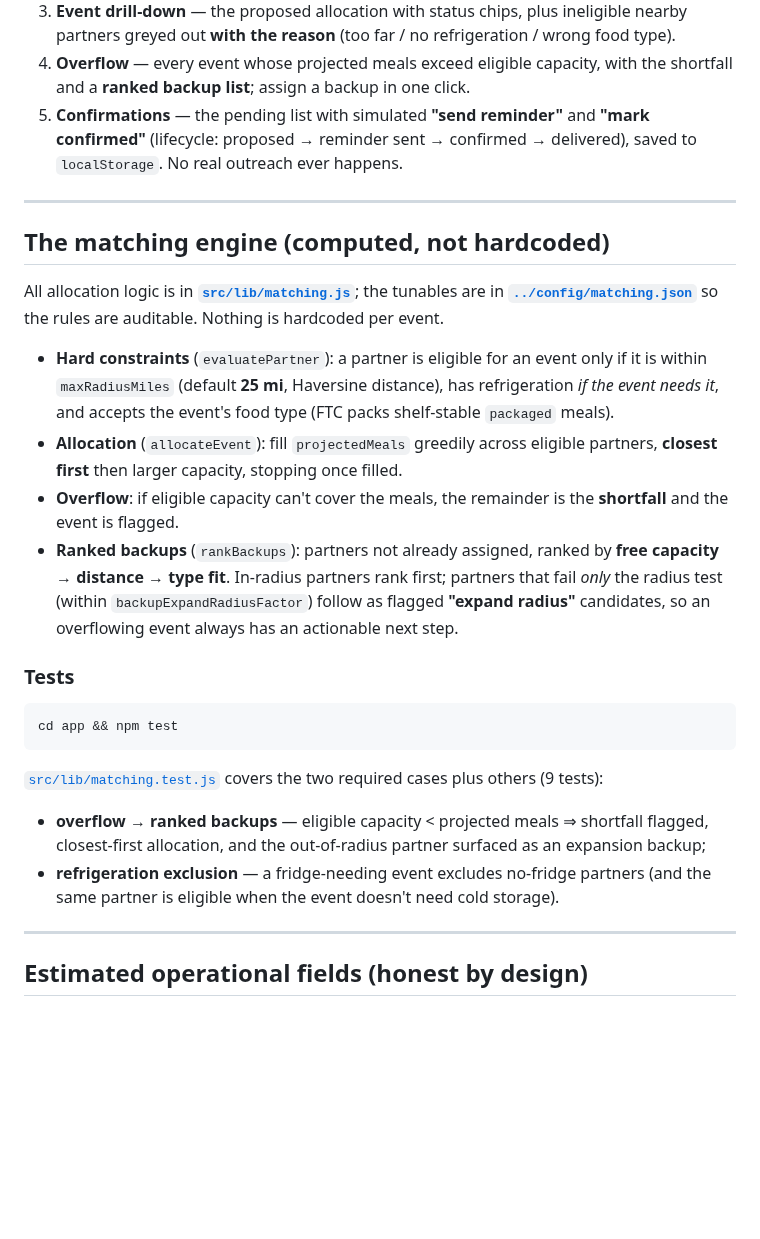
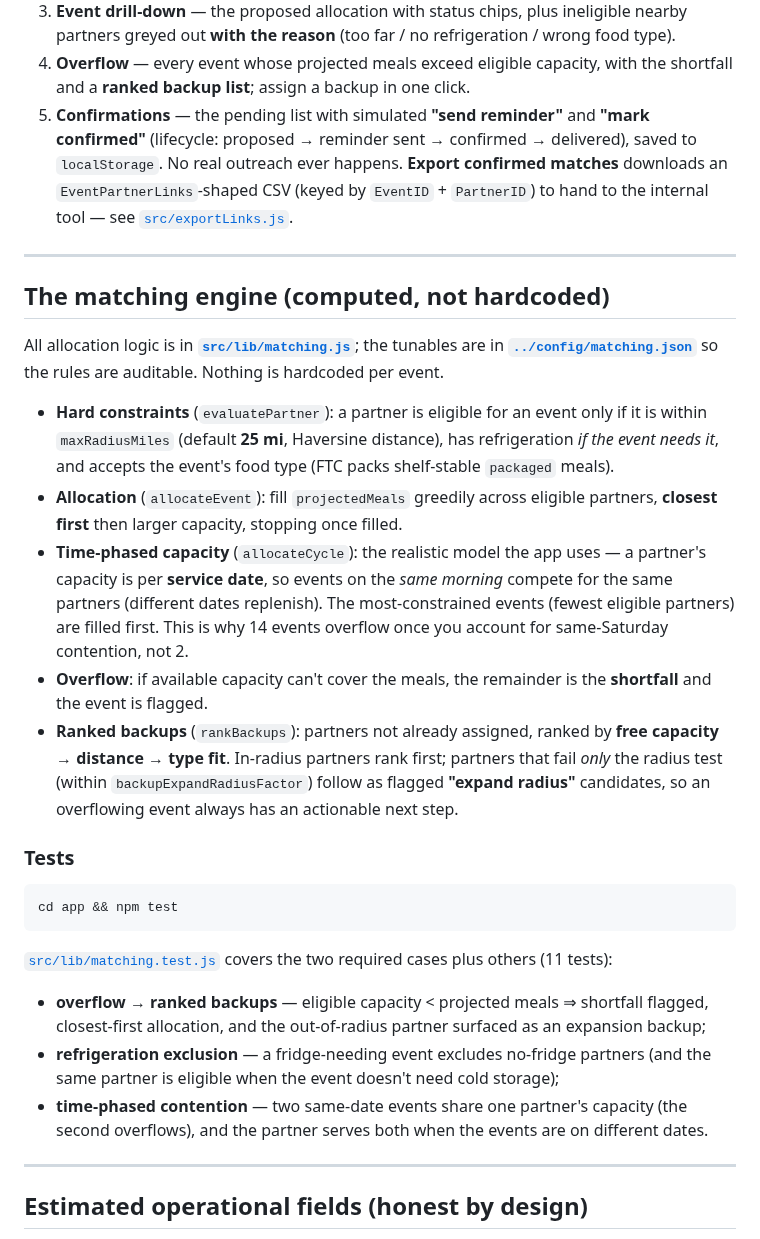
Before and after one commit to drohat38/ftc-distribution-tool, a Markdown page: app/README.md, the part around one of its changes. Rendered like a GitHub page; blank space fills up the shorter version.

````diff
--- a/app/README.md
+++ b/app/README.md
@@ -65,7 +65,9 @@ the real rendered partner/event markers.)*
    shortfall and a **ranked backup list**; assign a backup in one click.
 5. **Confirmations** — the pending list with simulated **"send reminder"** and **"mark
    confirmed"** (lifecycle: proposed → reminder sent → confirmed → delivered), saved to
-   `localStorage`. No real outreach ever happens.
+   `localStorage`. No real outreach ever happens. **Export confirmed matches** downloads an
+   `EventPartnerLinks`-shaped CSV (keyed by `EventID` + `PartnerID`) to hand to the internal
+   tool — see [`src/exportLinks.js`](src/exportLinks.js).
 
 ---
 
@@ -81,7 +83,12 @@ auditable. Nothing is hardcoded per event.
   `packaged` meals).
 - **Allocation** (`allocateEvent`): fill `projectedMeals` greedily across eligible
   partners, **closest first** then larger capacity, stopping once filled.
-- **Overflow**: if eligible capacity can't cover the meals, the remainder is the
+- **Time-phased capacity** (`allocateCycle`): the realistic model the app uses — a
+  partner's capacity is per **service date**, so events on the *same morning* compete for
+  the same partners (different dates replenish). The most-constrained events (fewest
+  eligible partners) are filled first. This is why 14 events overflow once you account for
+  same-Saturday contention, not 2.
+- **Overflow**: if available capacity can't cover the meals, the remainder is the
   **shortfall** and the event is flagged.
 - **Ranked backups** (`rankBackups`): partners not already assigned, ranked by **free
   capacity → distance → type fit**. In-radius partners rank first; partners that fail
@@ -96,12 +103,14 @@ cd app && npm test
 ```
 
 [`src/lib/matching.test.js`](src/lib/matching.test.js) covers the two required cases plus
-others (9 tests):
+others (11 tests):
 
 - **overflow → ranked backups** — eligible capacity < projected meals ⇒ shortfall flagged,
   closest-first allocation, and the out-of-radius partner surfaced as an expansion backup;
 - **refrigeration exclusion** — a fridge-needing event excludes no-fridge partners (and the
-  same partner is eligible when the event doesn't need cold storage).
+  same partner is eligible when the event doesn't need cold storage);
+- **time-phased contention** — two same-date events share one partner's capacity (the second
+  overflows), and the partner serves both when the events are on different dates.
 
 ---
 
````
Also changed, not shown: other parts of app/README.md (+13 -5 lines), docs/screenshots/confirmations.png, docs/screenshots/dashboard.png, docs/screenshots/event-drilldown.png, docs/screenshots/map.png, docs/screenshots/overflow.png, 8 other files.
